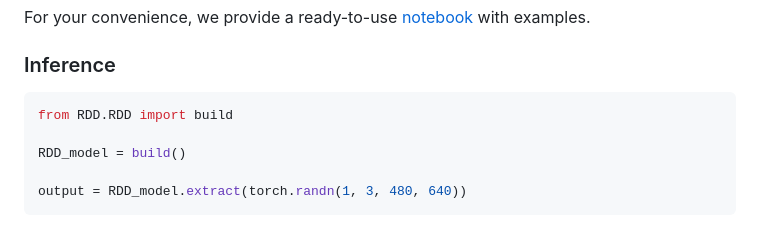
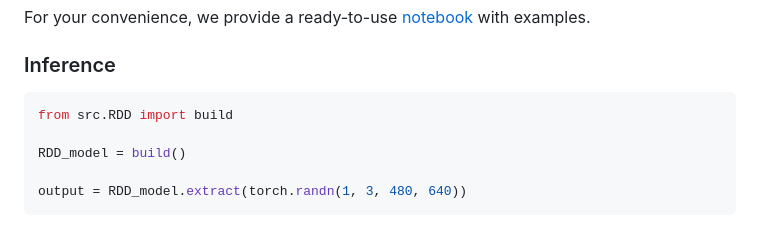
Before and after one commit to xtcpete/rdd, a Markdown page: README.md, the part around the change. Rendered like a GitHub page.

````diff
--- a/README.md
+++ b/README.md
@@ -101,7 +101,7 @@ For your convenience, we provide a ready-to-use [notebook](./demo_matching.ipynb
 ### Inference
 
 ```python
-from RDD.RDD import build
+from src.RDD import build
 
 RDD_model = build()
 
````
